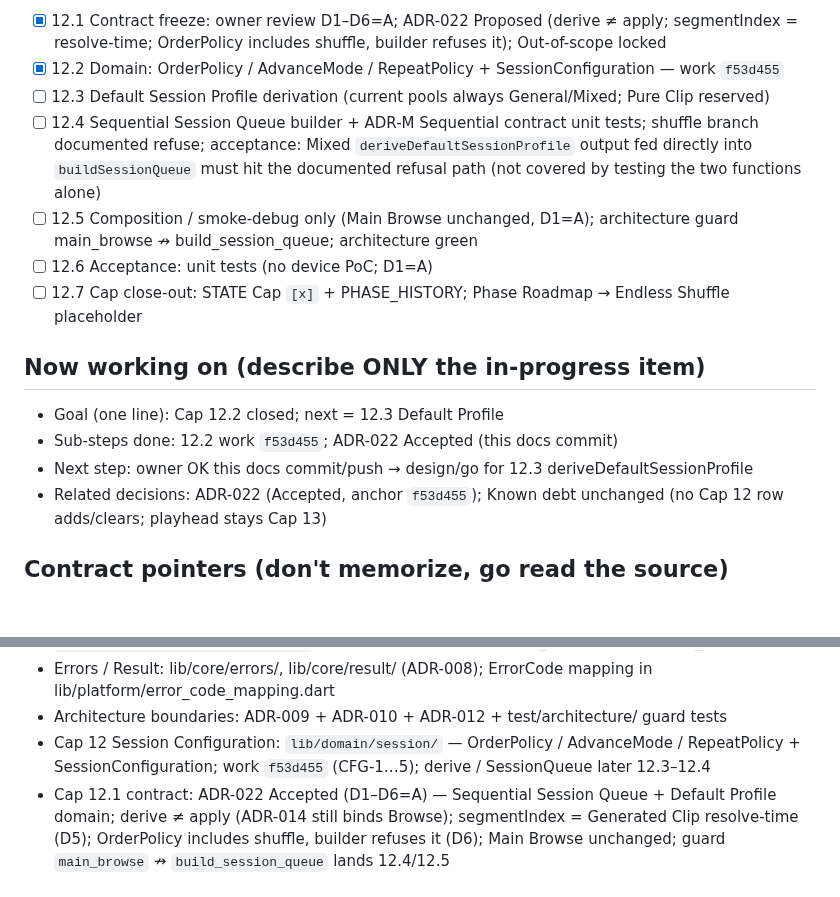
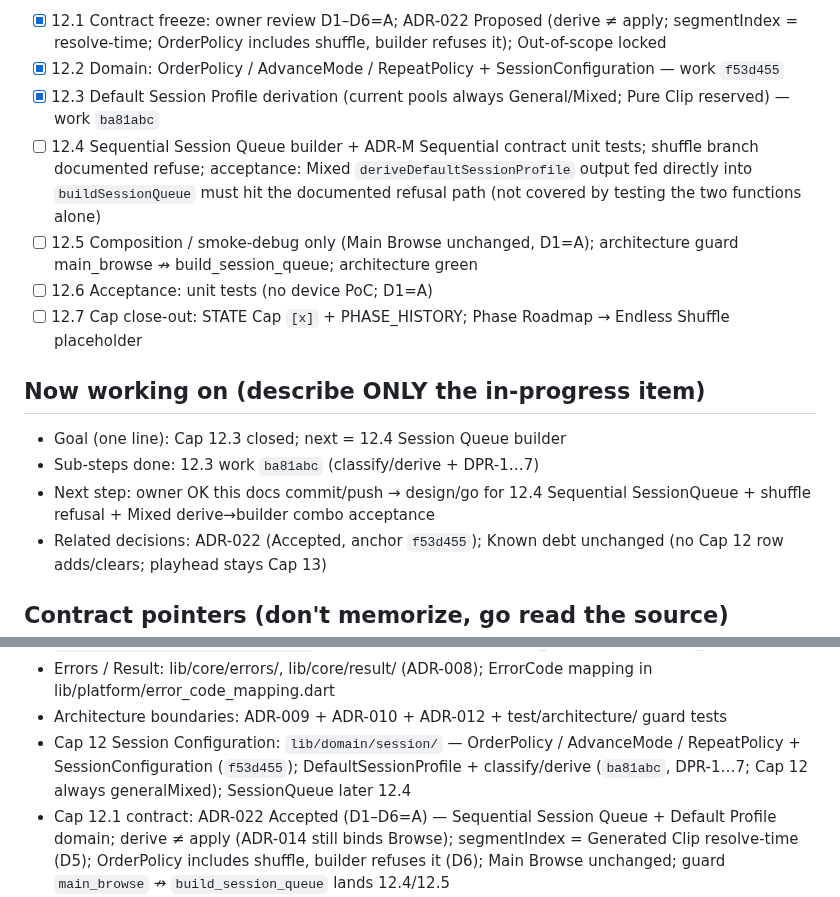
Before and after one commit to dennycgan/WakeTok, a Markdown page: docs/STATE.md, 2 parts joined by grey strips. Rendered like a GitHub page; blank space fills up the shorter version.

Commit message:
docs(state): mark Cap 12.3 Default Session Profile complete
Phase Roadmap 12.3 [x] (work c516c19). Next is 12.4 Session Queue
builder. ADR-022 unchanged (Accepted on 12.2).

```diff
--- a/docs/STATE.md
+++ b/docs/STATE.md
@@ -123,8 +123,9 @@ and stable Item Ordering Semantics
 - [x] 12.2 Domain: OrderPolicy / AdvanceMode / RepeatPolicy +
       SessionConfiguration
       — work `f53d455`
-- [ ] 12.3 Default Session Profile derivation
+- [x] 12.3 Default Session Profile derivation
       (current pools always General/Mixed; Pure Clip reserved)
+      — work `ba81abc`
 - [ ] 12.4 Sequential Session Queue builder + ADR-M Sequential
       contract unit tests; shuffle branch documented refuse;
       acceptance: Mixed `deriveDefaultSessionProfile` output fed
@@ -138,11 +139,11 @@ and stable Item Ordering Semantics
       Phase Roadmap → Endless Shuffle placeholder
 
 ## Now working on (describe ONLY the in-progress item)
-- Goal (one line): Cap 12.2 closed; next = 12.3 Default Profile
-- Sub-steps done: 12.2 work `f53d455`; ADR-022 Accepted (this docs
-      commit)
-- Next step: owner OK this docs commit/push → design/go for 12.3
-      deriveDefaultSessionProfile
+- Goal (one line): Cap 12.3 closed; next = 12.4 Session Queue builder
+- Sub-steps done: 12.3 work `ba81abc` (classify/derive + DPR-1…7)
+- Next step: owner OK this docs commit/push → design/go for 12.4
+      Sequential SessionQueue + shuffle refusal + Mixed derive→builder
+      combo acceptance
 - Related decisions: ADR-022 (Accepted, anchor `f53d455`); Known debt
       unchanged (no Cap 12 row adds/clears; playhead stays Cap 13)
 
@@ -207,8 +208,9 @@ and stable Item Ordering Semantics
 - Errors / Result: lib/core/errors/, lib/core/result/ (ADR-008); ErrorCode mapping in lib/platform/error_code_mapping.dart
 - Architecture boundaries: ADR-009 + ADR-010 + ADR-012 + test/architecture/ guard tests
 - Cap 12 Session Configuration: `lib/domain/session/` —
-  OrderPolicy / AdvanceMode / RepeatPolicy + SessionConfiguration;
-  work `f53d455` (CFG-1…5); derive / SessionQueue later 12.3–12.4
+  OrderPolicy / AdvanceMode / RepeatPolicy + SessionConfiguration
+  (`f53d455`); DefaultSessionProfile + classify/derive (`ba81abc`,
+  DPR-1…7; Cap 12 always generalMixed); SessionQueue later 12.4
 - Cap 12.1 contract: ADR-022 Accepted (D1–D6=A) — Sequential Session
   Queue + Default Profile domain; derive ≠ apply (ADR-014 still
   binds Browse); segmentIndex = Generated Clip resolve-time (D5);
```
